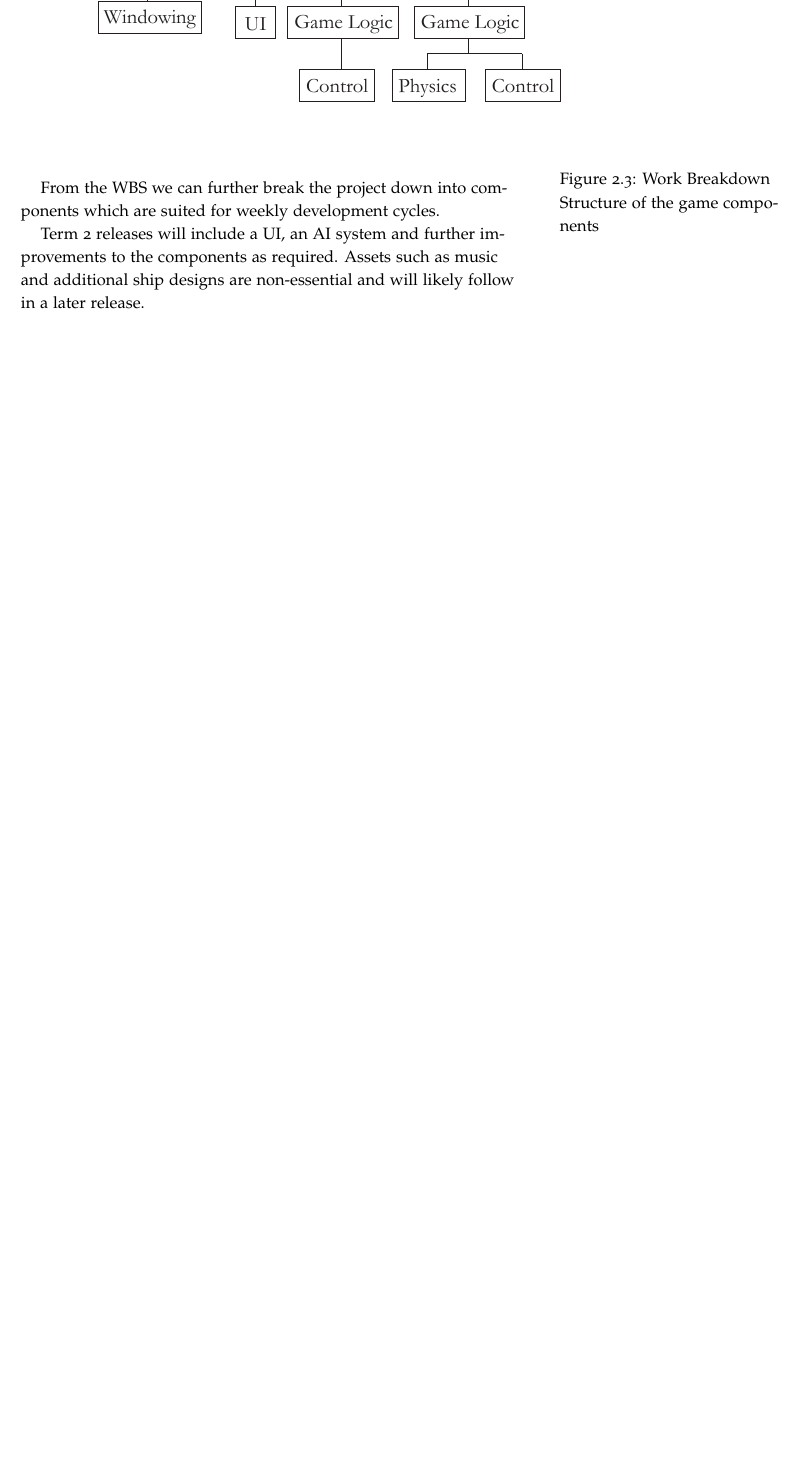
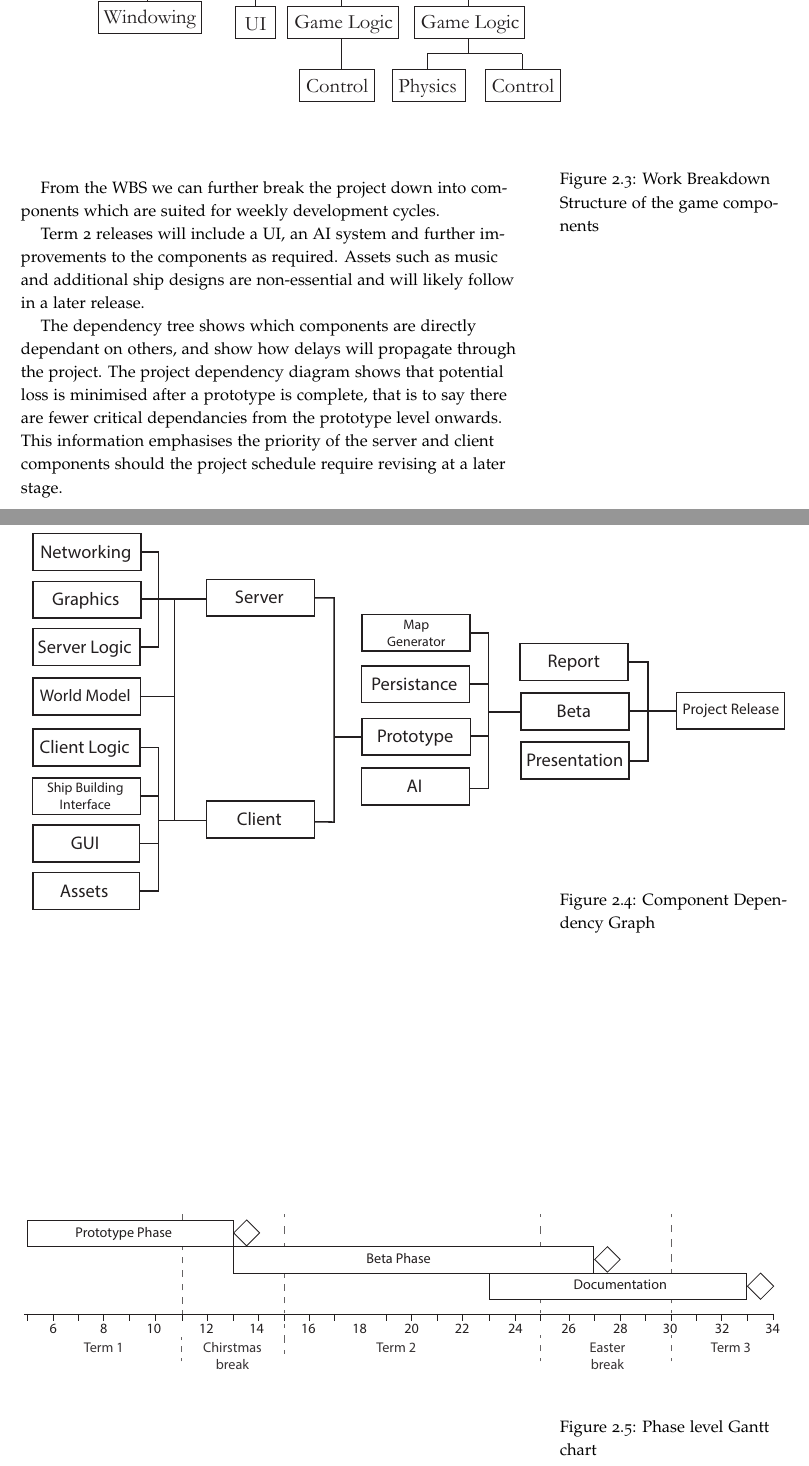
Before and after one commit to laithalissa/Serenity-report, a LaTeX thesis (Group Report/CS407 Group Report.tex, which reads Group Report/chapter/pid/schedule.tex): part of page 16 of 28 before the commit and two parts of pages 16 and 17 of 28 after it, the two joined at a grey line, cut so that both start at the same text, the shorter picture padded with empty space. Compiled offline with pdfLaTeX.

Commit message:
Updated/Corrected the charts, added a paragraph about the dependency graph.
Signed-off-by: laithalissa <laithalissa@gmail.com>

```diff
--- a/Group Report/chapter/pid/schedule.tex
+++ b/Group Report/chapter/pid/schedule.tex
@@ -11,9 +11,24 @@ From the WBS we can further break the project down into components which are sui
 
 Term 2 releases will include a UI, an AI system and further improvements to the components as required. Assets such as music and additional ship designs are non-essential and will likely follow in a later release.
 
+\begin{figure*}
+	\includegraphics{res/dependency_tree}
+	\caption[][-4.3em]{Component Dependency Graph}
+\end{figure*}
+
+\begin{figure*}[h!]
+	\includegraphics{res/gantt_chart_annotated}
+	\caption{Phase level Gantt chart}
+\end{figure*}
+
+The dependency tree shows which components are directly dependant on others, and show how delays will propagate through the project. The project dependency diagram shows that potential loss is minimised after a prototype is complete, that is to say there are fewer critical dependancies from the prototype level onwards. This information emphasises the priority of the server and client components should the project schedule require revising at a later stage.
+
+
+
+
+
 \begin{figure}
 	\includegraphics{res/stage_gate_diagram}
-	% WE COULD PUT STANDARDS IN THE MARGIN!!! YES! CHEWING!!
 	\caption{Stage-gate model of work breakdown structure showing the division of labour across the various project phases.
 	The alpha phase is more thoroughly planned so we are able to see a weekly breakdown of tasks in the near future. The gates are project milestones, each of which details the requirements for proceeding through that gate into the next phase.}
 \end{figure}
```
Also changed, not shown: Group Report/chapter/pid/project_management.tex (+1 -1 lines), Group Report/res/change_management_diagram.pdf (renamed from Group Report/res/Change management diagram.pdf), Group Report/res/dependency_tree.pdf, Group Report/res/gantt chart.pdf (deleted), Group Report/res/gantt_chart.pdf (added), Group Report/res/gantt_chart_annotated.pdf (added).
